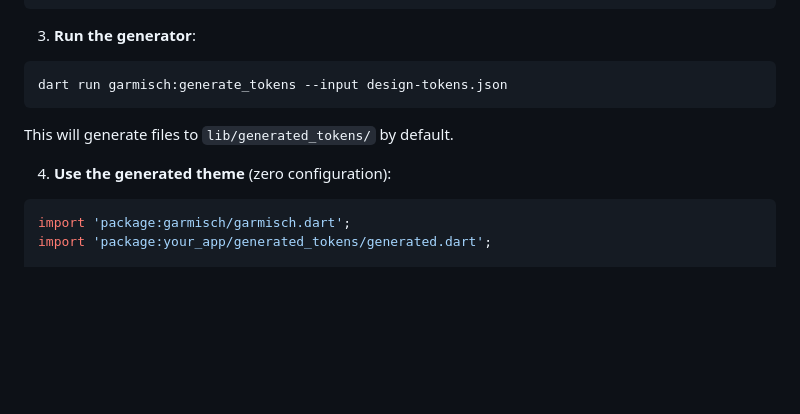
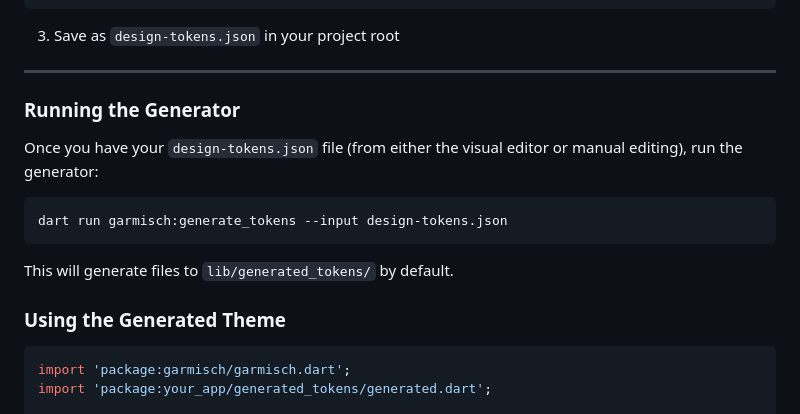
Before and after one commit to AliAkberAakash/garmisch, a Markdown page: README.md, the part around one of its changes. Rendered like a GitHub page; blank space fills up the shorter version.

````diff
--- a/README.md
+++ b/README.md
@@ -530,7 +589,13 @@ cp path/to/garmisch/tokens/design-tokens.json ./design-tokens.json
 }
 ```
 
-3. **Run the generator**:
+3. Save as `design-tokens.json` in your project root
+
+---
+
+### Running the Generator
+
+Once you have your `design-tokens.json` file (from either the visual editor or manual editing), run the generator:
 
 ```bash
 dart run garmisch:generate_tokens --input design-tokens.json
@@ -538,7 +603,7 @@ dart run garmisch:generate_tokens --input design-tokens.json
 
 This will generate files to `lib/generated_tokens/` by default.
 
-4. **Use the generated theme** (zero configuration):
+### Using the Generated Theme
 
 ```dart
 import 'package:garmisch/garmisch.dart';
````
Also changed, not shown: other parts of README.md (+61 -2 lines).
